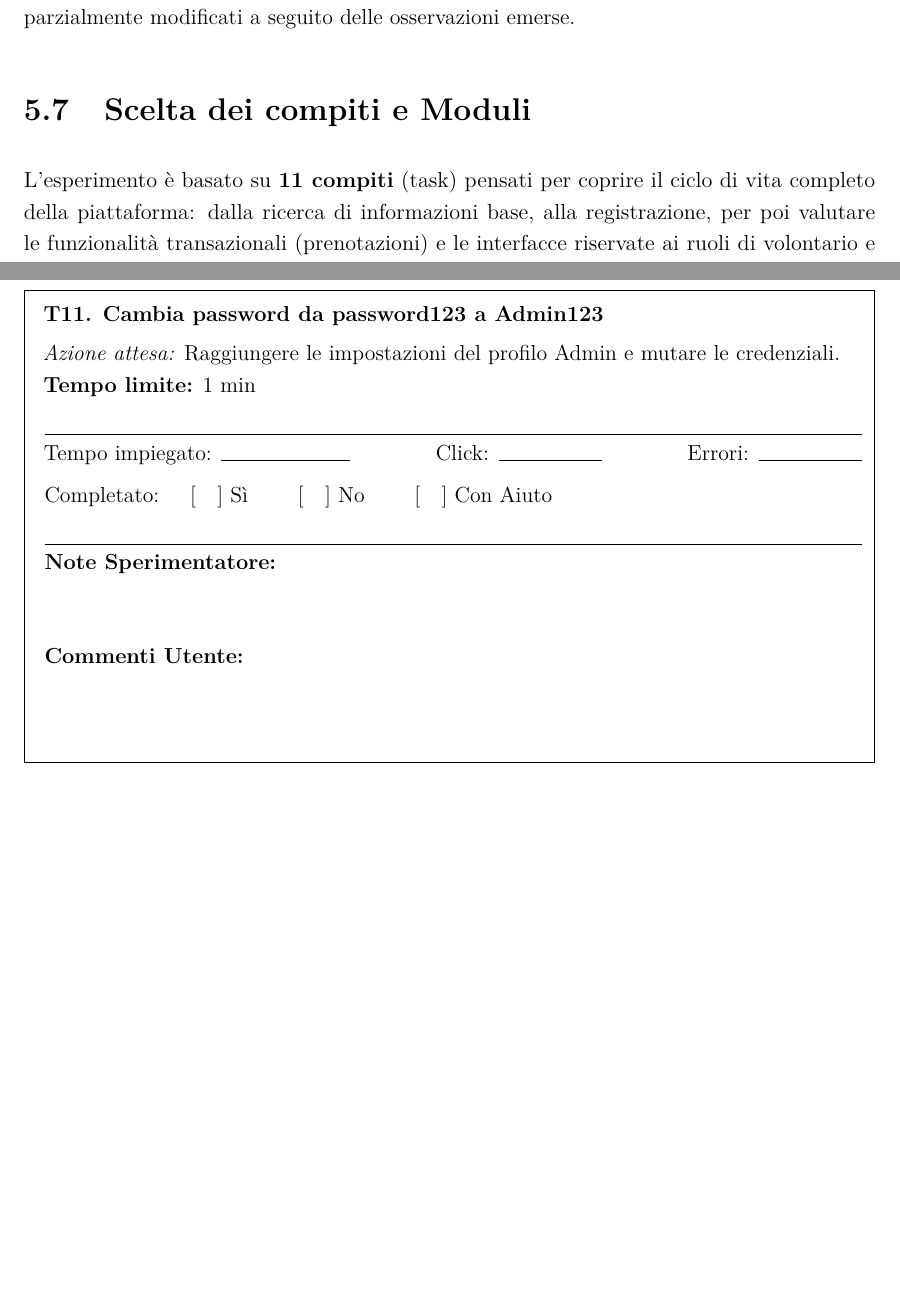
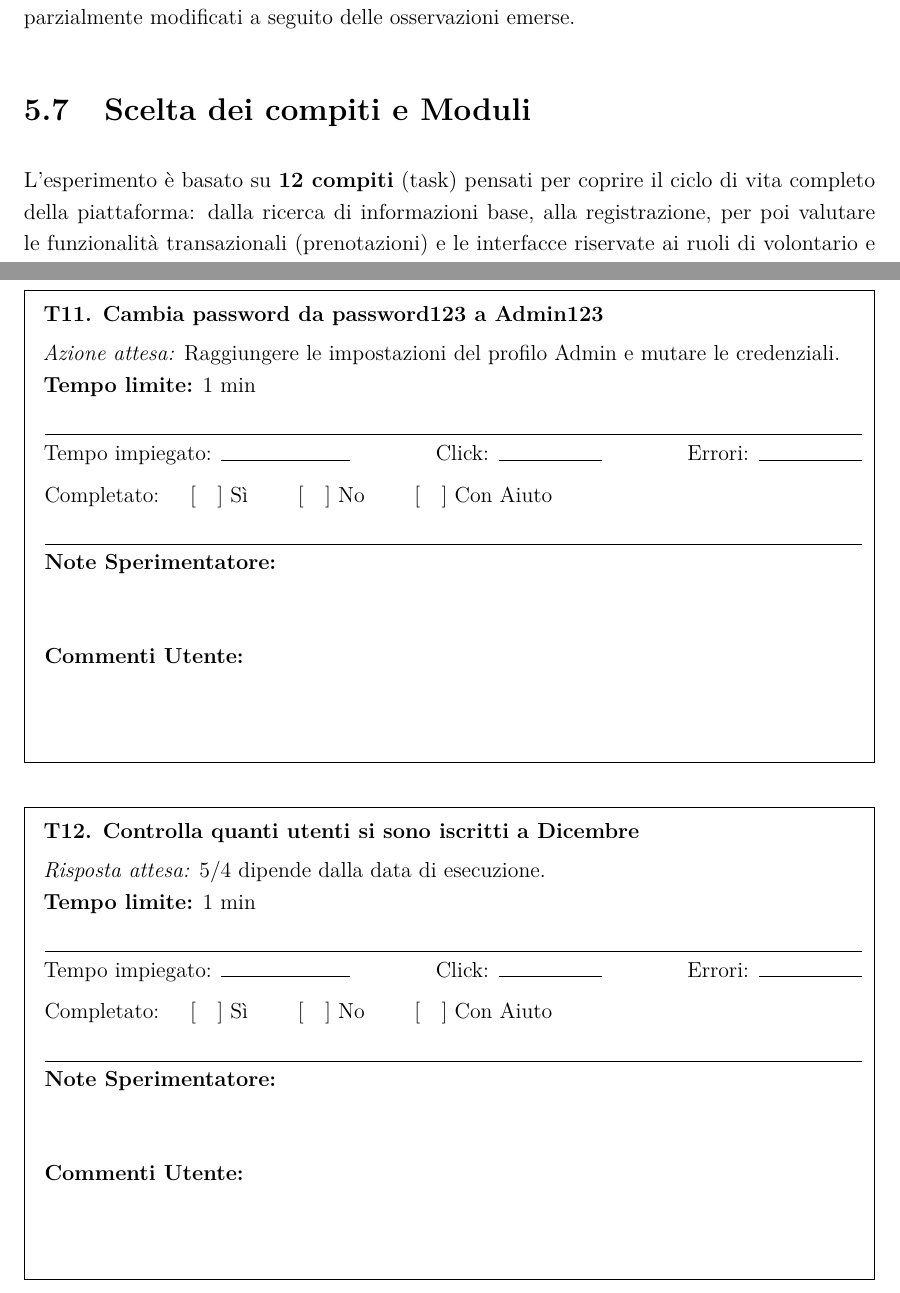
Before and after one commit to Gl0rGl0/GuidedTours, a LaTeX document (docs/elaborato_aggiornato/IPC/main.tex, which reads docs/elaborato_aggiornato/IPC/capitoli/05_esperimento.tex): two parts of pages 73 and 80 of 90, joined at a grey line, cut so that both start at the same text, the shorter picture padded with empty space. Compiled offline with pdfLaTeX.

Commit message:
feat: Add new experiment task T12 to the experiment description and remove the redundant header from `profili_utente.csv`.

```diff
--- a/docs/elaborato_aggiornato/IPC/capitoli/05_esperimento.tex
+++ b/docs/elaborato_aggiornato/IPC/capitoli/05_esperimento.tex
@@ -94,7 +94,7 @@ I dati raccolti durante il test pilota non sono stati inclusi nell'analisi dei r
 
 \section{Scelta dei compiti e Moduli}
 
-L'esperimento è basato su \textbf{11 compiti} (task) pensati per coprire il ciclo di vita completo della piattaforma: dalla ricerca di informazioni base, alla registrazione, per poi valutare le funzionalità transazionali (prenotazioni) e le interfacce riservate ai ruoli di volontario e amministratore.
+L'esperimento è basato su \textbf{12 compiti} (task) pensati per coprire il ciclo di vita completo della piattaforma: dalla ricerca di informazioni base, alla registrazione, per poi valutare le funzionalità transazionali (prenotazioni) e le interfacce riservate ai ruoli di volontario e amministratore.
 Per standardizzare lo svolgimento, oltre al questionario anagrafico iniziale, è stato predisposto un \textbf{modulo strutturato} (riportato di seguito) compilato fisicamente dallo sperimentatore per annotare click, tempi, errori e i commenti \textit{Think Aloud} degli utenti in tempo reale.
 
 \subsection{Modulo pre-esperimento (checklist sperimentatore)}
@@ -316,3 +316,19 @@ Completato: \quad [\quad] Sì \qquad [\quad] No \qquad [\quad] Con Aiuto \\[0.2c
 \textbf{Note Sperimentatore:} \\[1.2cm]
 \textbf{Commenti Utente:} \\[1.2cm]
 \end{minipage}} \vspace{0.5cm}
+
+% T12
+\noindent
+\framebox[\linewidth]{
+\begin{minipage}{0.96\linewidth}
+\vspace{0.2cm}
+\textbf{T12. Controlla quanti utenti si sono iscritti a Dicembre} \\[0.15cm]
+\textit{Risposta attesa:} 5/4 dipende dalla data di esecuzione. \\
+\textbf{Tempo limite:} 1 min \\[0.2cm]
+\hrule \vspace{0.2cm}
+Tempo impiegato: \rule{2.5cm}{0.4pt} \hfill Click: \rule{2cm}{0.4pt} \hfill Errori: \rule{2cm}{0.4pt} \\[0.2cm]
+Completato: \quad [\quad] Sì \qquad [\quad] No \qquad [\quad] Con Aiuto \\[0.2cm]
+\hrule \vspace{0.2cm}
+\textbf{Note Sperimentatore:} \\[1.2cm]
+\textbf{Commenti Utente:} \\[1.2cm]
+\end{minipage}} \vspace{0.5cm}
```
Also changed, not shown: docs/elaborato_aggiornato/IPC/profili_utente.csv (+0 -1 lines).
